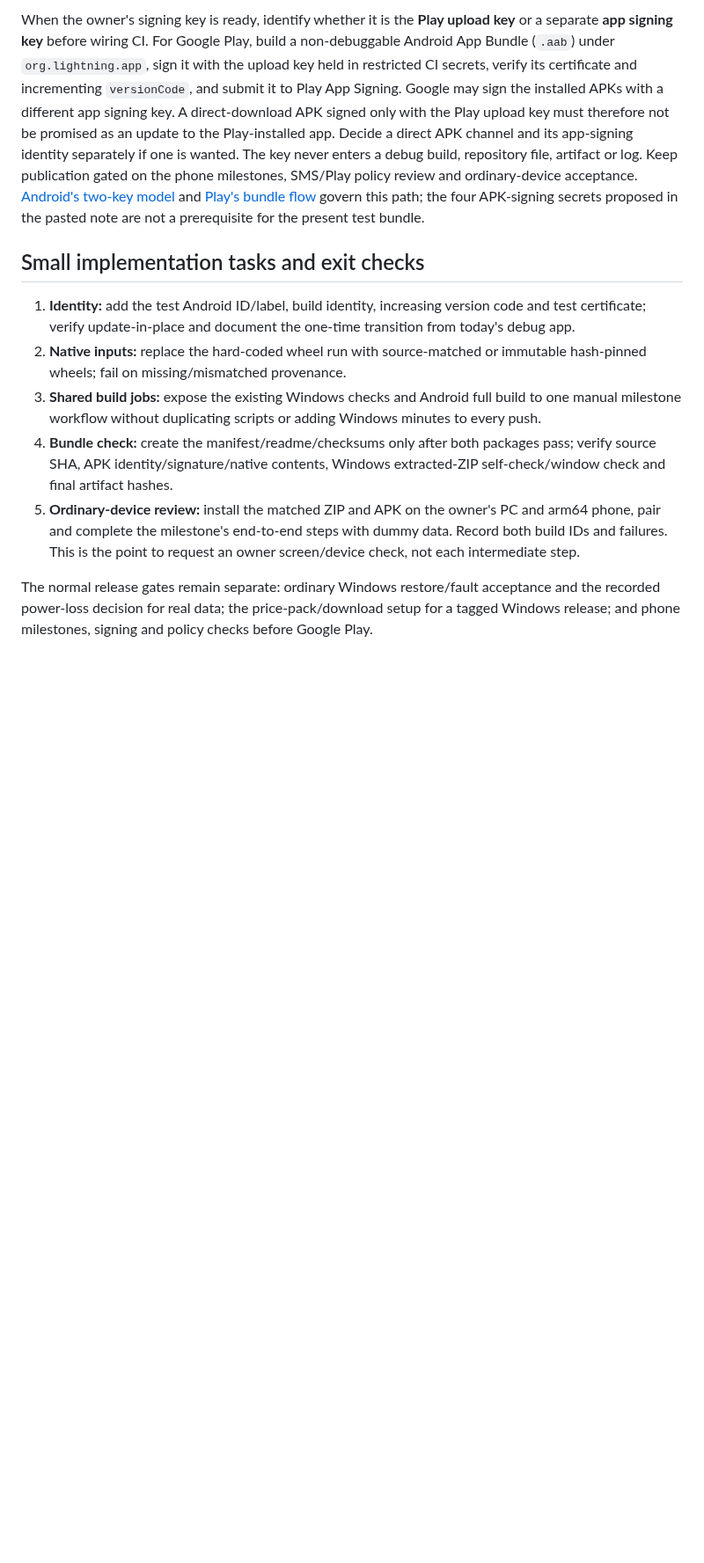
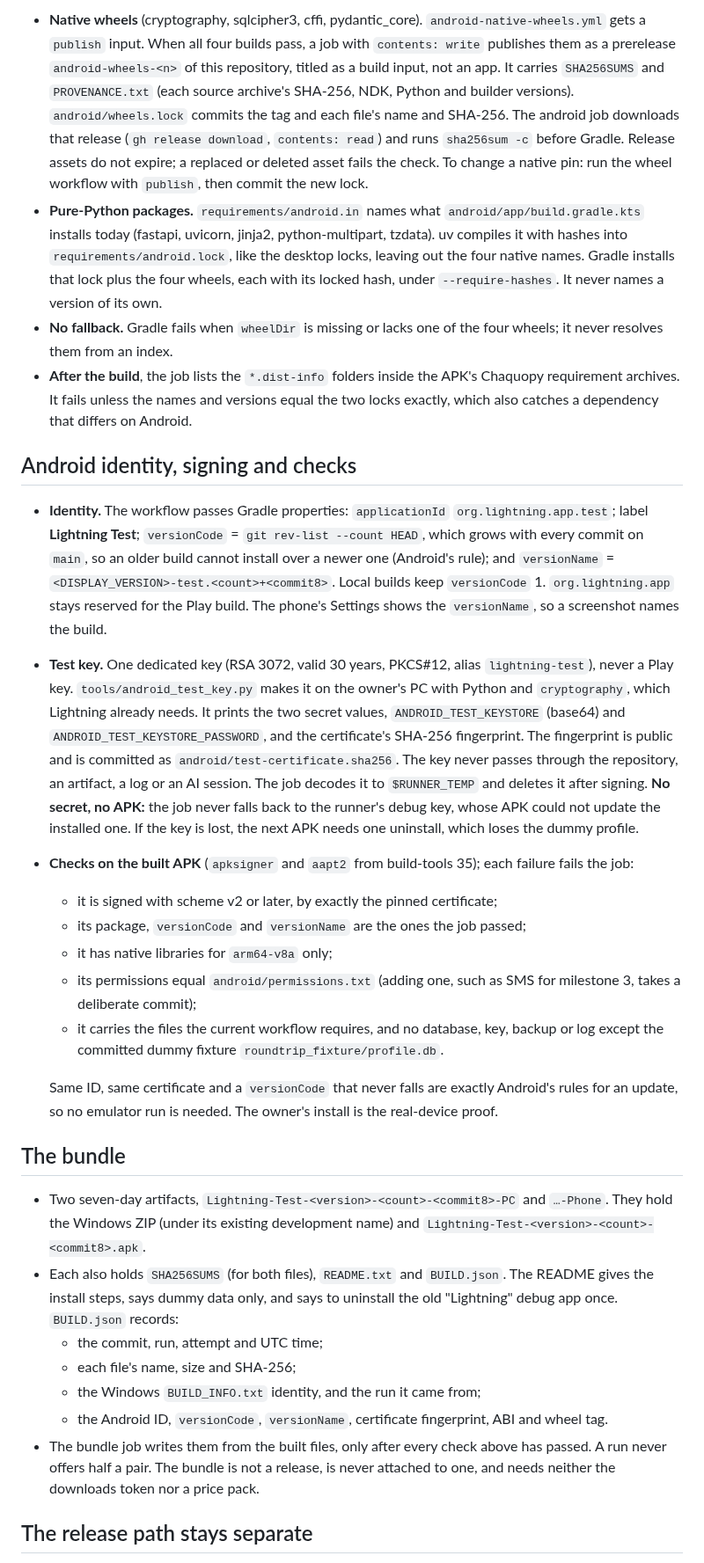
Before and after one commit to elfekimuhammed/Lightning, a Markdown page: docs/proposals/milestone_builds.md, the part around one of its changes. Shown at 88% size. Drawn GitHub-style; blank space fills up the shorter version.

```diff
--- a/docs/proposals/milestone_builds.md
+++ b/docs/proposals/milestone_builds.md
@@ -28,12 +40,31 @@ A Windows `v<version>` tag continues to publish only its checked and immutable Z
 
-When the owner's signing key is ready, identify whether it is the **Play upload key** or a separate **app signing key** before wiring CI. For Google Play, build a non-debuggable Android App Bundle (`.aab`) under `org.lightning.app`, sign it with the upload key held in restricted CI secrets, verify its certificate and incrementing `versionCode`, and submit it to Play App Signing. Google may sign the installed APKs with a different app signing key. A direct-download APK signed only with the Play upload key must therefore not be promised as an update to the Play-installed app. Decide a direct APK channel and its app-signing identity separately if one is wanted. The key never enters a debug build, repository file, artifact or log. Keep publication gated on the phone milestones, SMS/Play policy review and ordinary-device acceptance. [Android's two-key model](https://developer.android.com/studio/publish/app-signing) and [Play's bundle flow](https://developer.android.com/studio/publish/upload-bundle) govern this path; the four APK-signing secrets proposed in the pasted note are not a prerequisite for the present test bundle.
+- **Native wheels** (cryptography, sqlcipher3, cffi, pydantic_core). `android-native-wheels.yml` gets a `publish` input. When all four builds pass, a job with `contents: write` publishes them as a prerelease `android-wheels-<n>` of this repository, titled as a build input, not an app. It carries `SHA256SUMS` and `PROVENANCE.txt` (each source archive's SHA-256, NDK, Python and builder versions). `android/wheels.lock` commits the tag and each file's name and SHA-256. The android job downloads that release (`gh release download`, `contents: read`) and runs `sha256sum -c` before Gradle. Release assets do not expire; a replaced or deleted asset fails the check. To change a native pin: run the wheel workflow with `publish`, then commit the new lock.
+- **Pure-Python packages.** `requirements/android.in` names what `android/app/build.gradle.kts` installs today (fastapi, uvicorn, jinja2, python-multipart, tzdata). uv compiles it with hashes into `requirements/android.lock`, like the desktop locks, leaving out the four native names. Gradle installs that lock plus the four wheels, each with its locked hash, under `--require-hashes`. It never names a version of its own.
+- **No fallback.** Gradle fails when `wheelDir` is missing or lacks one of the four wheels; it never resolves them from an index.
+- **After the build**, the job lists the `*.dist-info` folders inside the APK's Chaquopy requirement archives. It fails unless the names and versions equal the two locks exactly, which also catches a dependency that differs on Android.
 
-## Small implementation tasks and exit checks
+## Android identity, signing and checks
 
-1. **Identity:** add the test Android ID/label, build identity, increasing version code and test certificate; verify update-in-place and document the one-time transition from today's debug app.
-2. **Native inputs:** replace the hard-coded wheel run with source-matched or immutable hash-pinned wheels; fail on missing/mismatched provenance.
-3. **Shared build jobs:** expose the existing Windows checks and Android full build to one manual milestone workflow without duplicating scripts or adding Windows minutes to every push.
-4. **Bundle check:** create the manifest/readme/checksums only after both packages pass; verify source SHA, APK identity/signature/native contents, Windows extracted-ZIP self-check/window check and final artifact hashes.
-5. **Ordinary-device review:** install the matched ZIP and APK on the owner's PC and arm64 phone, pair and complete the milestone's end-to-end steps with dummy data. Record both build IDs and failures. This is the point to request an owner screen/device check, not each intermediate step.
+- **Identity.** The workflow passes Gradle properties: `applicationId` `org.lightning.app.test`; label **Lightning Test**; `versionCode` = `git rev-list --count HEAD`, which grows with every commit on `main`, so an older build cannot install over a newer one (Android's rule); and `versionName` = `<DISPLAY_VERSION>-test.<count>+<commit8>`. Local builds keep `versionCode` 1. `org.lightning.app` stays reserved for the Play build. The phone's Settings shows the `versionName`, so a screenshot names the build.
+- **Test key.** One dedicated key (RSA 3072, valid 30 years, PKCS#12, alias `lightning-test`), never a Play key. `tools/android_test_key.py` makes it on the owner's PC with Python and `cryptography`, which Lightning already needs. It prints the two secret values, `ANDROID_TEST_KEYSTORE` (base64) and `ANDROID_TEST_KEYSTORE_PASSWORD`, and the certificate's SHA-256 fingerprint. The fingerprint is public and is committed as `android/test-certificate.sha256`. The key never passes through the repository, an artifact, a log or an AI session. The job decodes it to `$RUNNER_TEMP` and deletes it after signing. **No secret, no APK:** the job never falls back to the runner's debug key, whose APK could not update the installed one. If the key is lost, the next APK needs one uninstall, which loses the dummy profile.
+- **Checks on the built APK** (`apksigner` and `aapt2` from build-tools 35); each failure fails the job:
+  - it is signed with scheme v2 or later, by exactly the pinned certificate;
+  - its package, `versionCode` and `versionName` are the ones the job passed;
+  - it has native libraries for `arm64-v8a` only;
+  - its permissions equal `android/permissions.txt` (adding one, such as SMS for milestone 3, takes a deliberate commit);
+  - it carries the files the current workflow requires, and no database, key, backup or log except the committed dummy fixture `roundtrip_fixture/profile.db`.
 
-The normal release gates remain separate: ordinary Windows restore/fault acceptance and the recorded power-loss decision for real data; the price-pack/download setup for a tagged Windows release; and phone milestones, signing and policy checks before Google Play.
+  Same ID, same certificate and a `versionCode` that never falls are exactly Android's rules for an update, so no emulator run is needed. The owner's install is the real-device proof.
+
+## The bundle
+
+- Two seven-day artifacts, `Lightning-Test-<version>-<count>-<commit8>-PC` and `…-Phone`. They hold the Windows ZIP (under its existing development name) and `Lightning-Test-<version>-<count>-<commit8>.apk`.
+- Each also holds `SHA256SUMS` (for both files), `README.txt` and `BUILD.json`. The README gives the install steps, says dummy data only, and says to uninstall the old "Lightning" debug app once. `BUILD.json` records:
+  - the commit, run, attempt and UTC time;
+  - each file's name, size and SHA-256;
+  - the Windows `BUILD_INFO.txt` identity, and the run it came from;
+  - the Android ID, `versionCode`, `versionName`, certificate fingerprint, ABI and wheel tag.
+- The bundle job writes them from the built files, only after every check above has passed. A run never offers half a pair. The bundle is not a release, is never attached to one, and needs neither the downloads token nor a price pack.
+
+## The release path stays separate
+
```
Also changed, not shown: other parts of docs/proposals/milestone_builds.md (+33 -13 lines), CHANGELOG.md (+1 -0 lines), NOW.md (+2 -0 lines).
